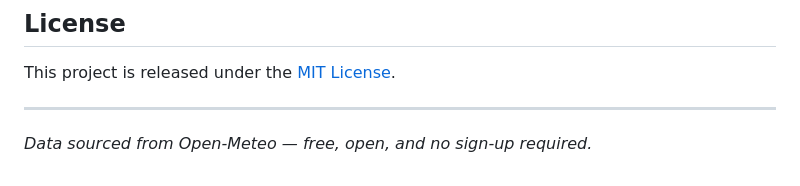
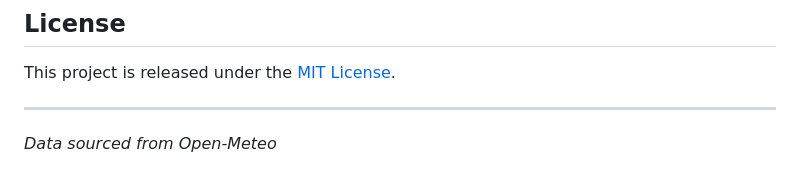
Before and after one commit to MuhammadAmeenBohio/weather-aqi-etl-agent, a Markdown page: README.md, the part around the change. Drawn GitHub-style.

Commit message:
Update data source attribution in README

```diff
--- a/README.md
+++ b/README.md
@@ -300,4 +300,4 @@ This project is released under the [MIT License](LICENSE).
 
 ---
 
-*Data sourced from Open-Meteo — free, open, and no sign-up required.*
+*Data sourced from Open-Meteo*
```
